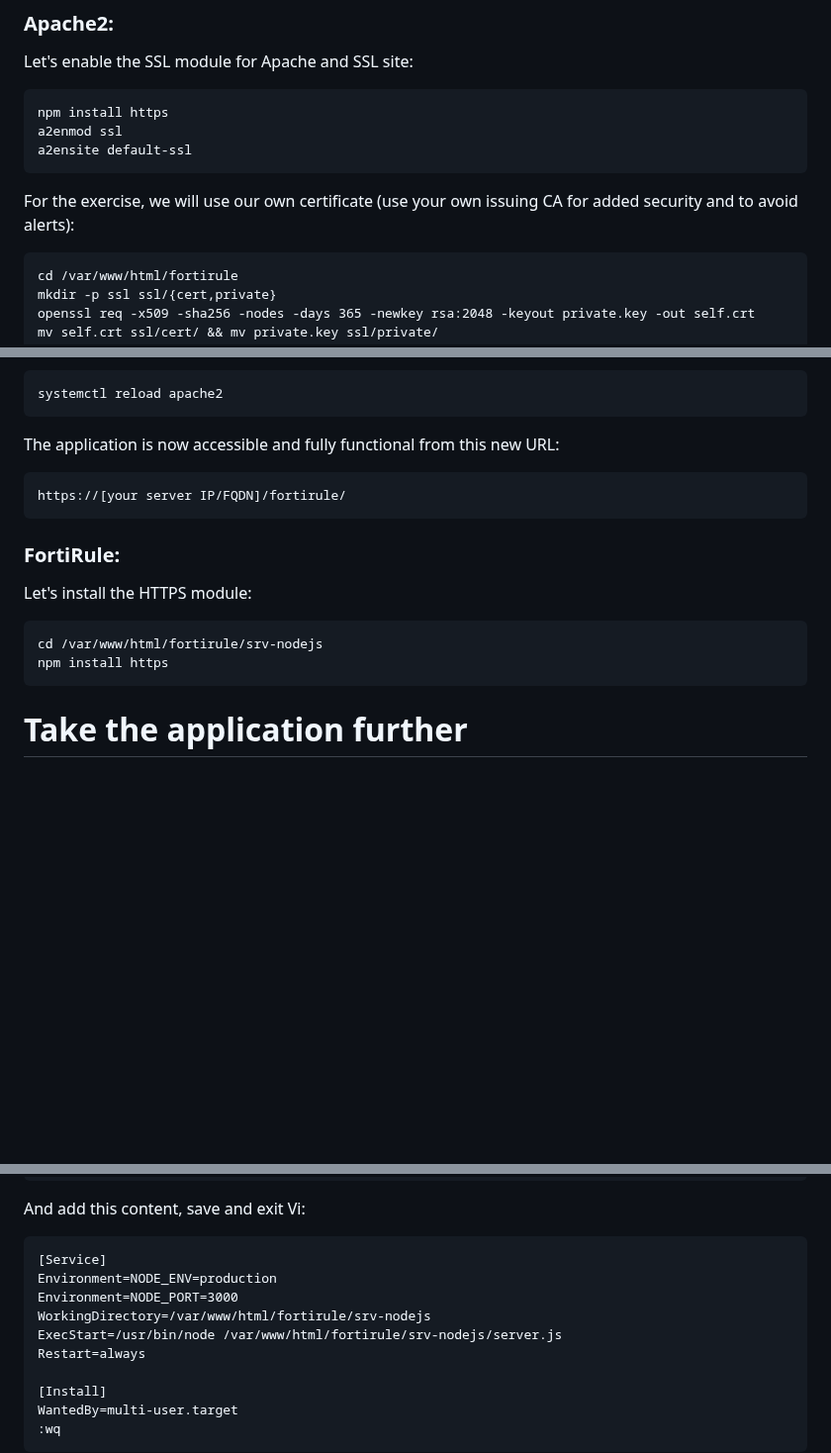
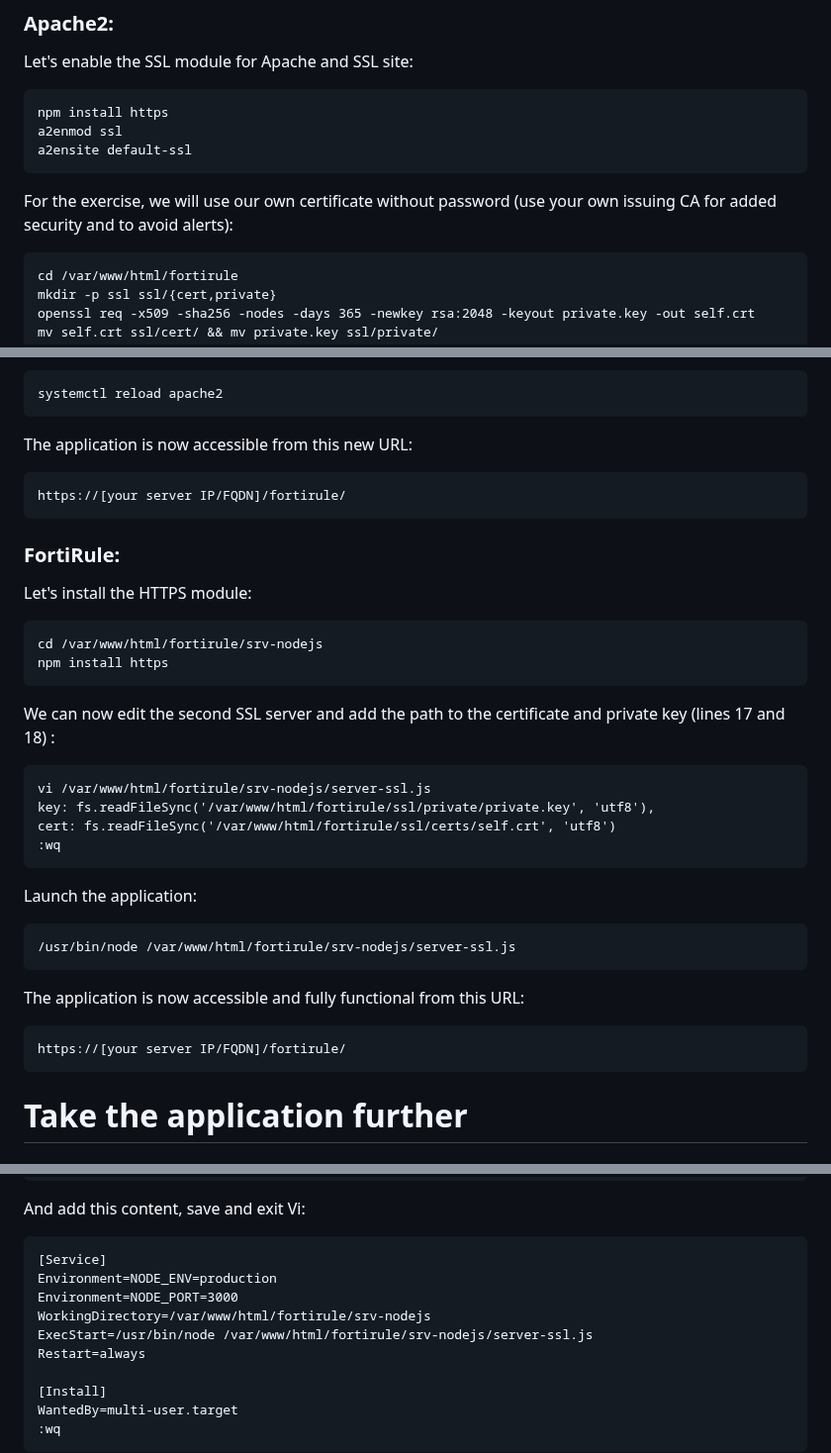
Before and after one commit to choupit0/FortiRule, a Markdown page: README.md, 3 parts joined by grey strips. Shown at 99% size. GitHub-like rendering; blank space fills up the shorter version.

````diff
--- a/README.md
+++ b/README.md
@@ -127,7 +127,7 @@ npm install https
 a2enmod ssl
 a2ensite default-ssl
 ```
-For the exercise, we will use our own certificate (use your own issuing CA for added security and to avoid alerts):
+For the exercise, we will use our own certificate without password (use your own issuing CA for added security and to avoid alerts):
 ```
 cd /var/www/html/fortirule
 mkdir -p ssl ssl/{cert,private}
@@ -154,7 +154,7 @@ Then reload Apache2:
 ```
 systemctl reload apache2
 ```
-The application is now accessible and fully functional from this new URL:
+The application is now accessible from this new URL:
 ```
 https://[your server IP/FQDN]/fortirule/
 ```
@@ -165,7 +165,21 @@ Let's install the HTTPS module:
 cd /var/www/html/fortirule/srv-nodejs
 npm install https
 ```
-
+We can now edit the second SSL server and add the path to the certificate and private key (lines 17 and 18) :
+```
+vi /var/www/html/fortirule/srv-nodejs/server-ssl.js
+key: fs.readFileSync('/var/www/html/fortirule/ssl/private/private.key', 'utf8'),
+cert: fs.readFileSync('/var/www/html/fortirule/ssl/certs/self.crt', 'utf8')
+:wq
+```
+Launch the application:
+```
+/usr/bin/node /var/www/html/fortirule/srv-nodejs/server-ssl.js
+```
+The application is now accessible and fully functional from this URL:
+```
+https://[your server IP/FQDN]/fortirule/
+```
 # Take the application further
 
 ### Automatic startup of the application using systemd:
@@ -180,7 +194,7 @@ And add this content, save and exit Vi:
 Environment=NODE_ENV=production
 Environment=NODE_PORT=3000
 WorkingDirectory=/var/www/html/fortirule/srv-nodejs
-ExecStart=/usr/bin/node /var/www/html/fortirule/srv-nodejs/server.js
+ExecStart=/usr/bin/node /var/www/html/fortirule/srv-nodejs/server-ssl.js
 Restart=always
 
 [Install]
````
